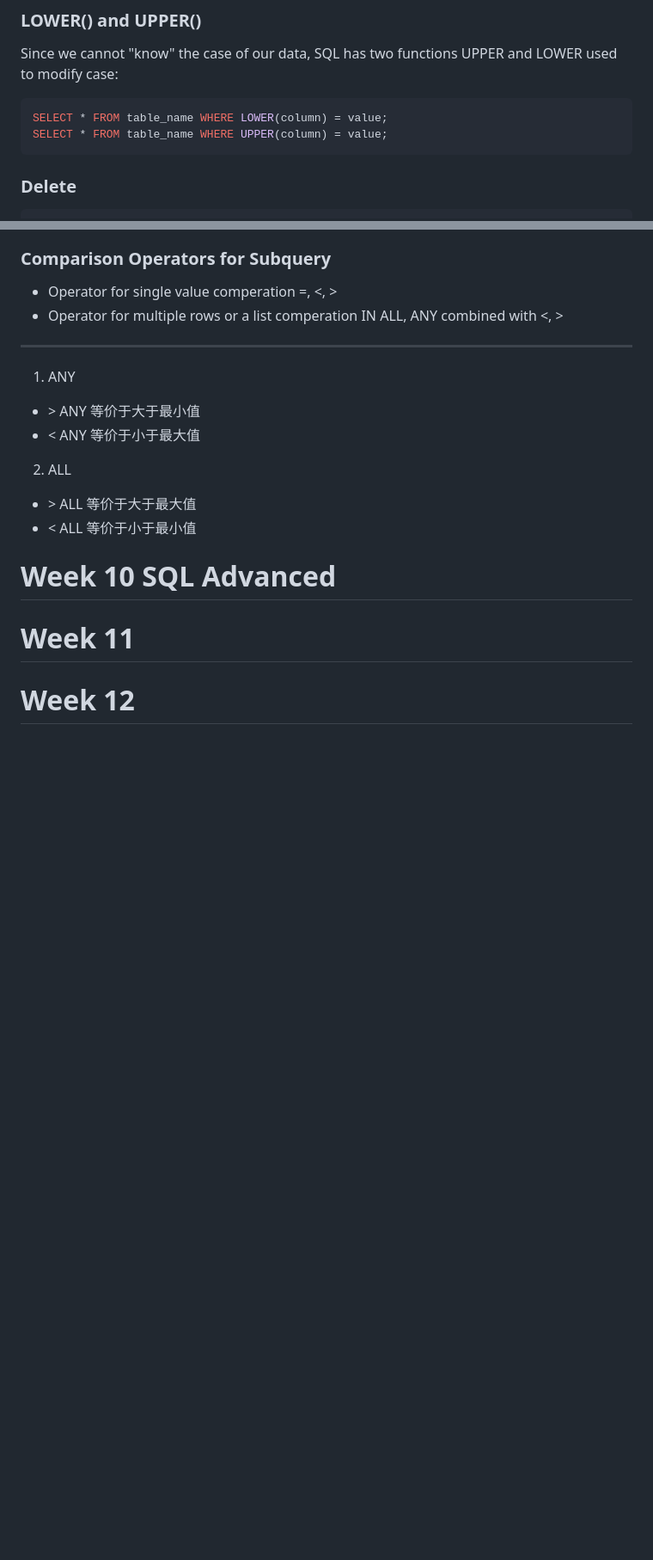
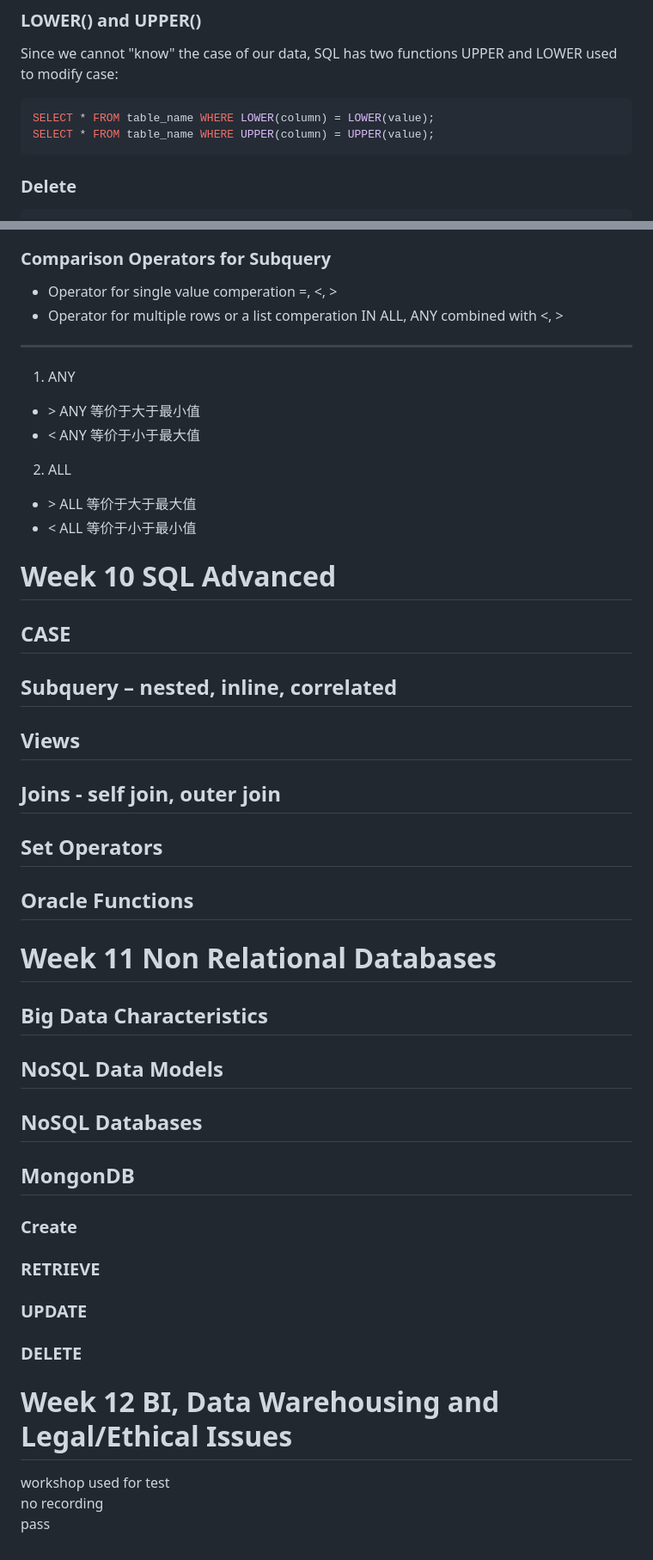
Before and after one commit to Andy-Sebastian/andy-sebastian.github.io, a Markdown page: docs/courses/Database.md, 2 parts joined by grey strips. Shown at 86% size. GitHub-like rendering; blank space fills up the shorter version.

````diff
--- a/docs/courses/Database.md
+++ b/docs/courses/Database.md
@@ -340,8 +460,8 @@ WHERE EXISTS (SELECT value_column
 Since we cannot "know" the case of our data, SQL has two functions UPPER
 and LOWER used to modify case:
 ```sql
-SELECT * FROM table_name WHERE LOWER(column) = value;
-SELECT * FROM table_name WHERE UPPER(column) = value;
+SELECT * FROM table_name WHERE LOWER(column) = LOWER(value);
+SELECT * FROM table_name WHERE UPPER(column) = UPPER(value);
 ```
 
 ### Delete
@@ -622,6 +765,30 @@ HAVING aggregate_condition -- 分组后过滤（组级过滤）
 
 # Week 10 SQL Advanced
 
-# Week 11
+## CASE
 
-# Week 12
+## Subquery – nested, inline, correlated
+
+## Views
+
+## Joins - self join, outer join
+
+## Set Operators
+
+## Oracle Functions
+
+# Week 11 Non Relational Databases
+
+## Big Data Characteristics
+## NoSQL Data Models
+## NoSQL Databases
+## MongonDB
+### Create
+### RETRIEVE
+### UPDATE
+### DELETE
+
+# Week 12 BI, Data Warehousing and Legal/Ethical Issues
+workshop used for test
+no recording
+pass
````
Also changed, not shown: other parts of docs/courses/Database.md (+152 -9 lines).
